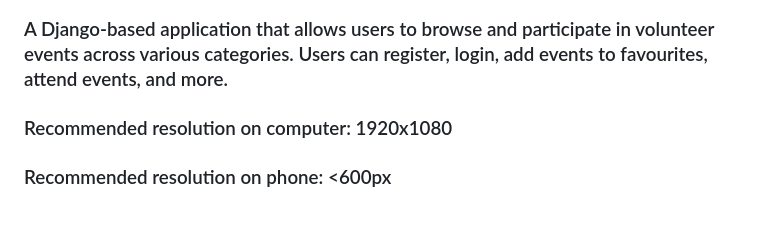
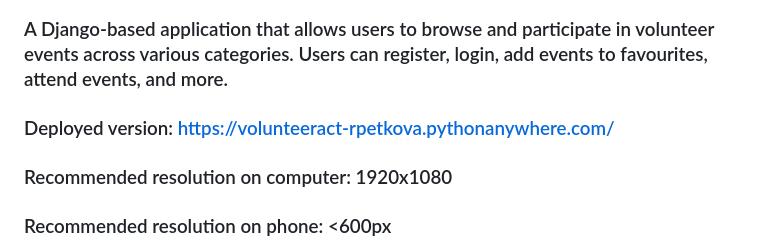
Before and after one commit to rayapetkova/VolunteerAct, a Markdown page: README.md, the part around the change. GitHub-like rendering; blank space fills up the shorter version.

```diff
--- a/README.md
+++ b/README.md
@@ -1,5 +1,7 @@
 # 🌼 VolunteerAct
 ### A Django-based application that allows users to browse and participate in volunteer events across various categories. Users can register, login, add events to favourites, attend events, and more.
+
+### Deployed version: https://volunteeract-rpetkova.pythonanywhere.com/
 
 ### Recommended resolution on computer: 1920x1080
 ### Recommended resolution on phone: <600px
```
